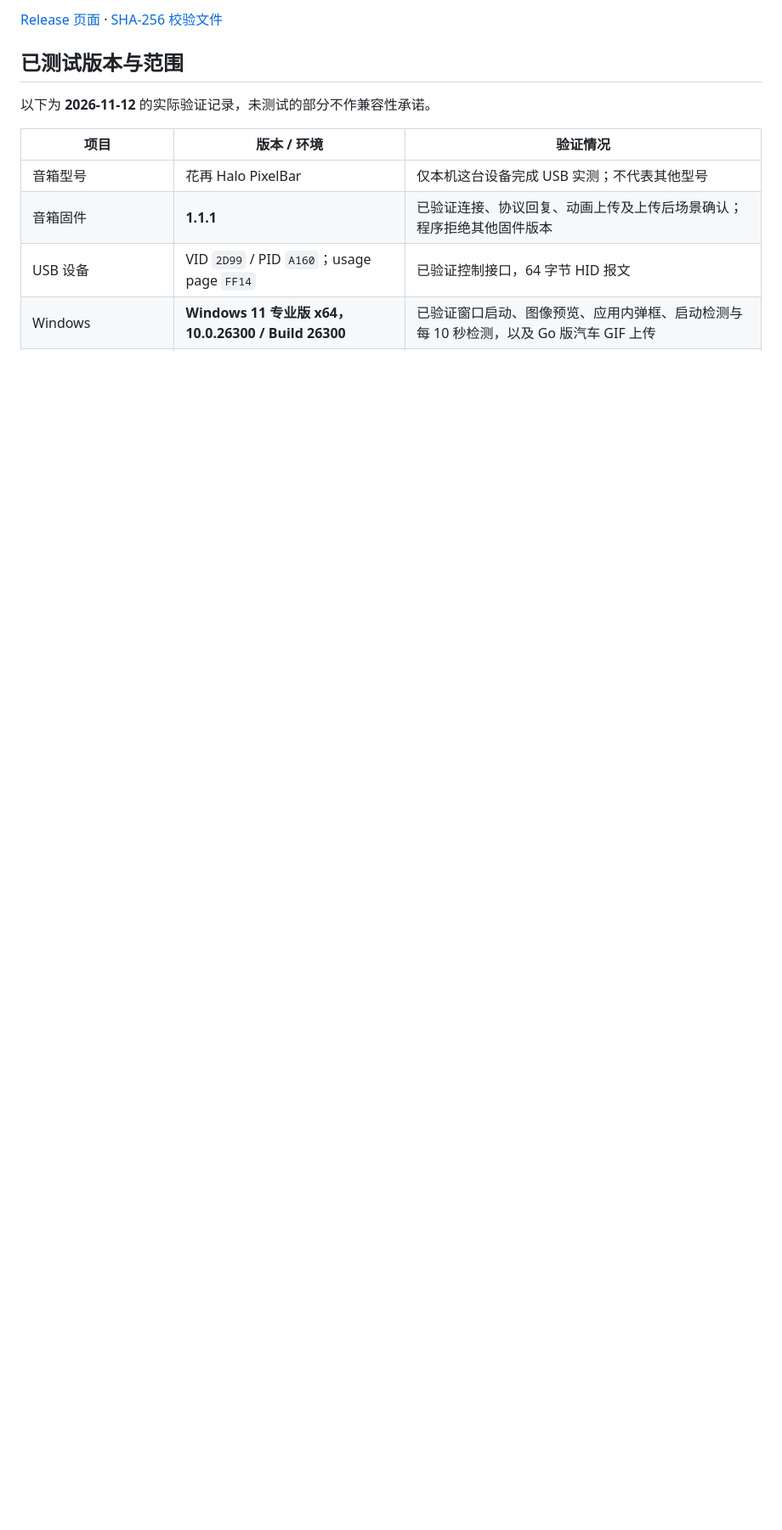
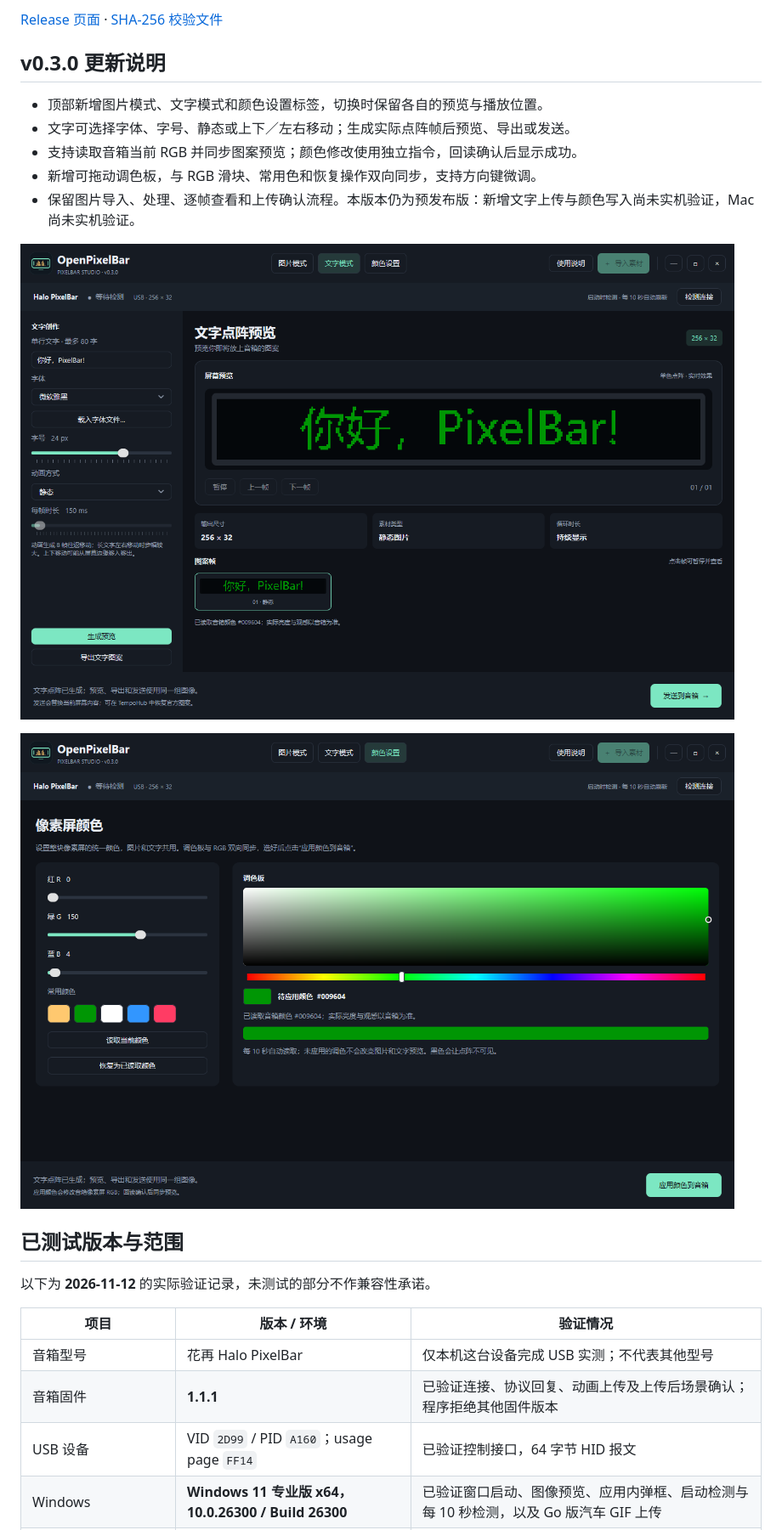
Before and after one commit to trlanfeng/OpenHaloPixelBar, a Markdown page: README.md, the part around one of its changes. Shown at 85% size. Drawn GitHub-style; pictures changed too: docs/images/openpixelbar-v0.3.0-color.png (added), docs/images/openpixelbar-v0.3.0-text.png (added); blank space fills up the shorter version.

Commit message:
release: prepare v0.3.0 and require README updates on release

```diff
--- a/README.md
+++ b/README.md
@@ -34,5 +34,17 @@ OpenPixelBar 是使用 **Go + MyGo Native UI** 编写的独立桌面工具，通
 
-[Release 页面](https://github.com/trlanfeng/OpenPixelBar/releases/tag/v0.2.0) · [SHA-256 校验文件](https://github.com/trlanfeng/OpenPixelBar/releases/download/v0.2.0/SHA256SUMS.txt)
+[Release 页面](https://github.com/trlanfeng/OpenPixelBar/releases/tag/v0.3.0) · [SHA-256 校验文件](https://github.com/trlanfeng/OpenPixelBar/releases/download/v0.3.0/SHA256SUMS.txt)
+
+## v0.3.0 更新说明
+
+- 顶部新增图片模式、文字模式和颜色设置标签，切换时保留各自的预览与播放位置。
+- 文字可选择字体、字号、静态或上下／左右移动；生成实际点阵帧后预览、导出或发送。
+- 支持读取音箱当前 RGB 并同步图案预览；颜色修改使用独立指令，回读确认后显示成功。
+- 新增可拖动调色板，与 RGB 滑块、常用色和恢复操作双向同步，支持方向键微调。
+- 保留图片导入、处理、逐帧查看和上传确认流程。本版本仍为预发布版：新增文字上传与颜色写入尚未实机验证，Mac 尚未实机验证。
+
+![v0.3.0 文字模式：字体、字号、动画与点阵预览](docs/images/openpixelbar-v0.3.0-text.png)
+
+![v0.3.0 颜色设置：调色板与 RGB 双向同步](docs/images/openpixelbar-v0.3.0-color.png)
 
 ## 已测试版本与范围
 
```
Also changed, not shown: other parts of README.md (+10 -10 lines), AGENTS.md (+1 -0 lines), docs/images/openpixelbar-v0.3.0-studio.png (added), 4 other files.
